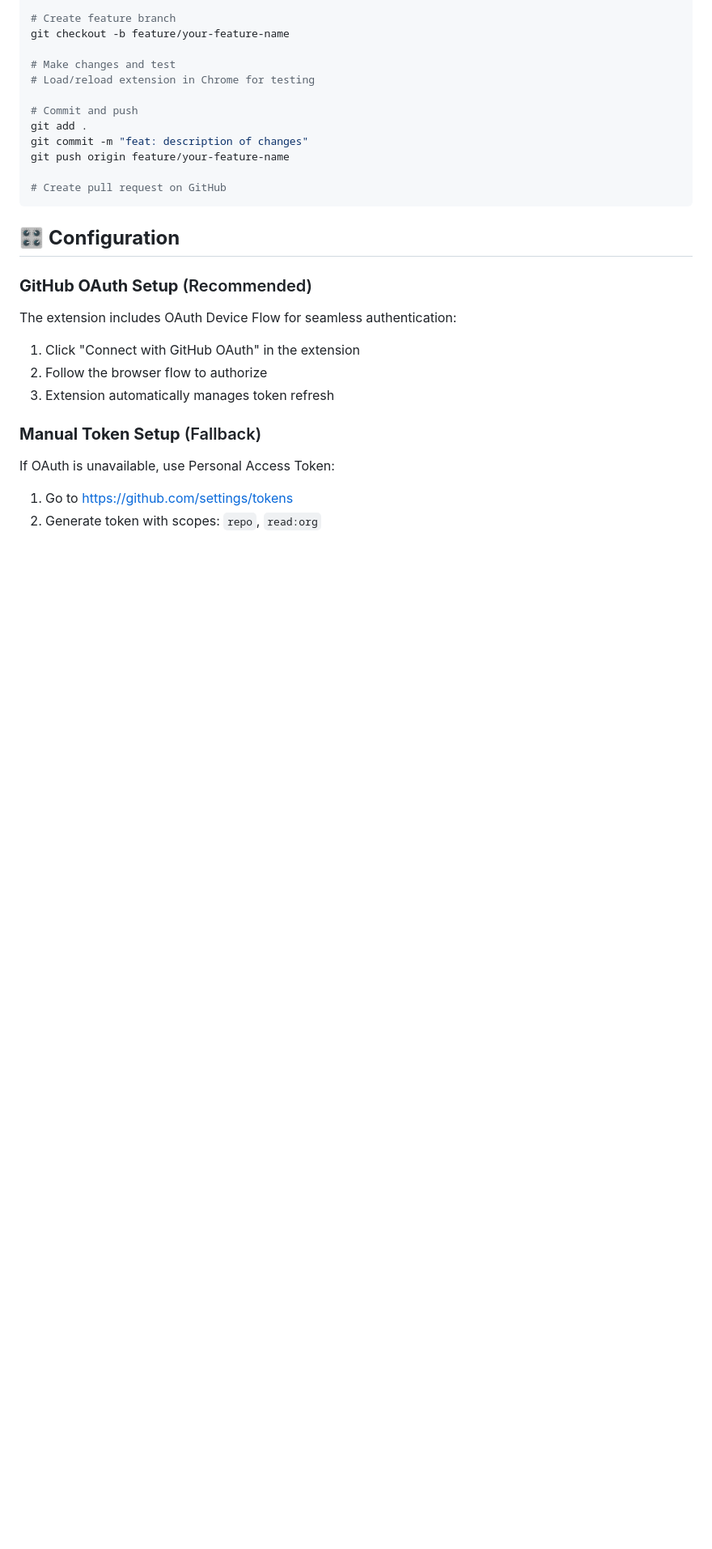
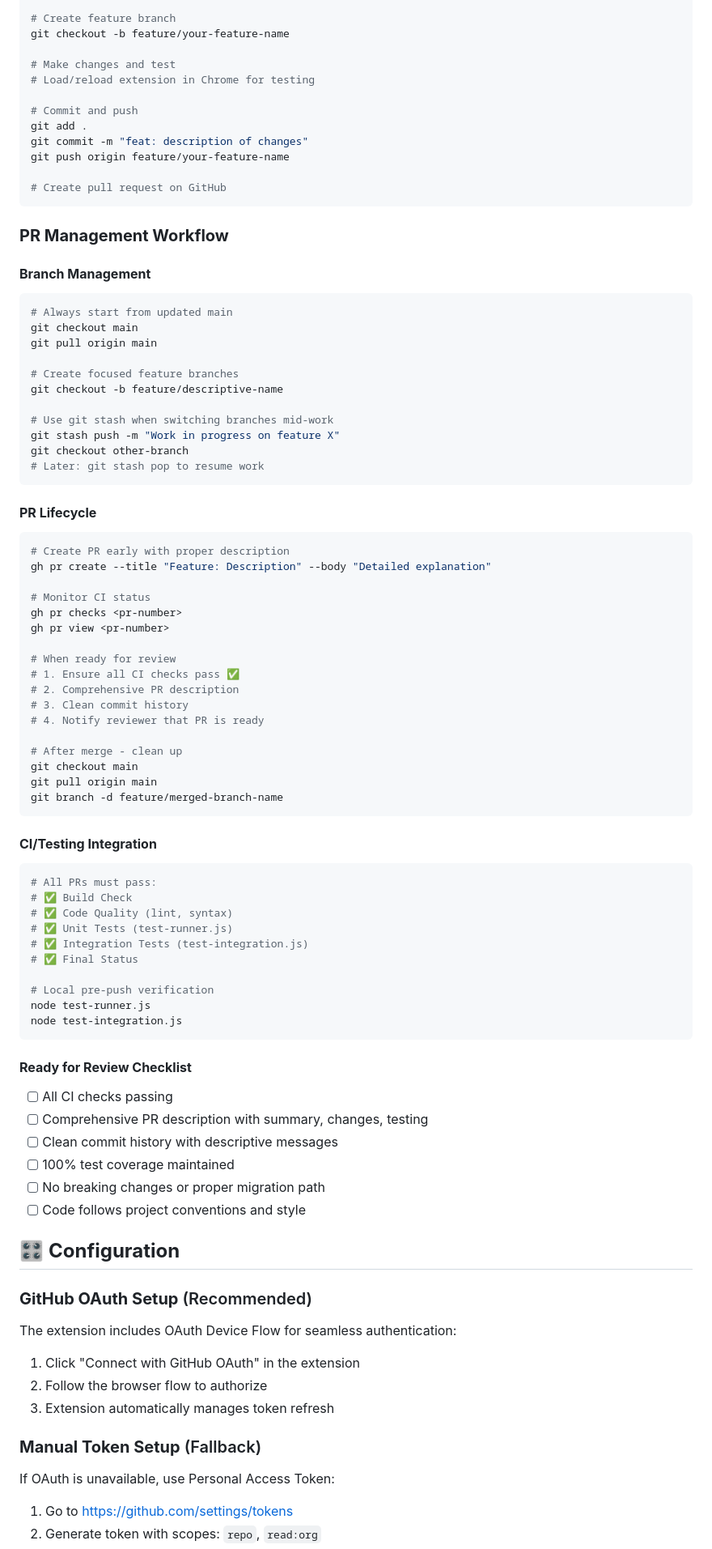
Before and after one commit to mgoin/shepherd, a Markdown page: CLAUDE.md, the part around one of its changes. Shown at 81% size. Rendered like a GitHub page; blank space fills up the shorter version.

Commit message:
Add comprehensive PR management workflow to CLAUDE.md
- Document branch management best practices with git stash workflow
- Add complete PR lifecycle from creation to cleanup
- Include CI/testing integration requirements and commands
- Add ready-for-review checklist to ensure quality standards
- Update current status to reflect Phase 3A completion
- Prevent future workflow confusion and lost work

This establishes the standard development process for all
future feature development and PR management.

````diff
--- a/CLAUDE.md
+++ b/CLAUDE.md
@@ -91,6 +97,66 @@ git push origin feature/your-feature-name
 
 # Create pull request on GitHub
 ```
+
+### **PR Management Workflow**
+
+#### **Branch Management**
+```bash
+# Always start from updated main
+git checkout main
+git pull origin main
+
+# Create focused feature branches
+git checkout -b feature/descriptive-name
+
+# Use git stash when switching branches mid-work
+git stash push -m "Work in progress on feature X"
+git checkout other-branch
+# Later: git stash pop to resume work
+```
+
+#### **PR Lifecycle**
+```bash
+# Create PR early with proper description
+gh pr create --title "Feature: Description" --body "Detailed explanation"
+
+# Monitor CI status
+gh pr checks <pr-number>
+gh pr view <pr-number>
+
+# When ready for review
+# 1. Ensure all CI checks pass ✅
+# 2. Comprehensive PR description
+# 3. Clean commit history
+# 4. Notify reviewer that PR is ready
+
+# After merge - clean up
+git checkout main
+git pull origin main
+git branch -d feature/merged-branch-name
+```
+
+#### **CI/Testing Integration**
+```bash
+# All PRs must pass:
+# ✅ Build Check
+# ✅ Code Quality (lint, syntax)
+# ✅ Unit Tests (test-runner.js)
+# ✅ Integration Tests (test-integration.js)
+# ✅ Final Status
+
+# Local pre-push verification
+node test-runner.js
+node test-integration.js
+```
+
+#### **Ready for Review Checklist**
+- [ ] All CI checks passing
+- [ ] Comprehensive PR description with summary, changes, testing
+- [ ] Clean commit history with descriptive messages
+- [ ] 100% test coverage maintained
+- [ ] No breaking changes or proper migration path
+- [ ] Code follows project conventions and style
 
 ## 🎛 **Configuration**
 
````
Also changed, not shown: other parts of CLAUDE.md (+6 -0 lines).
